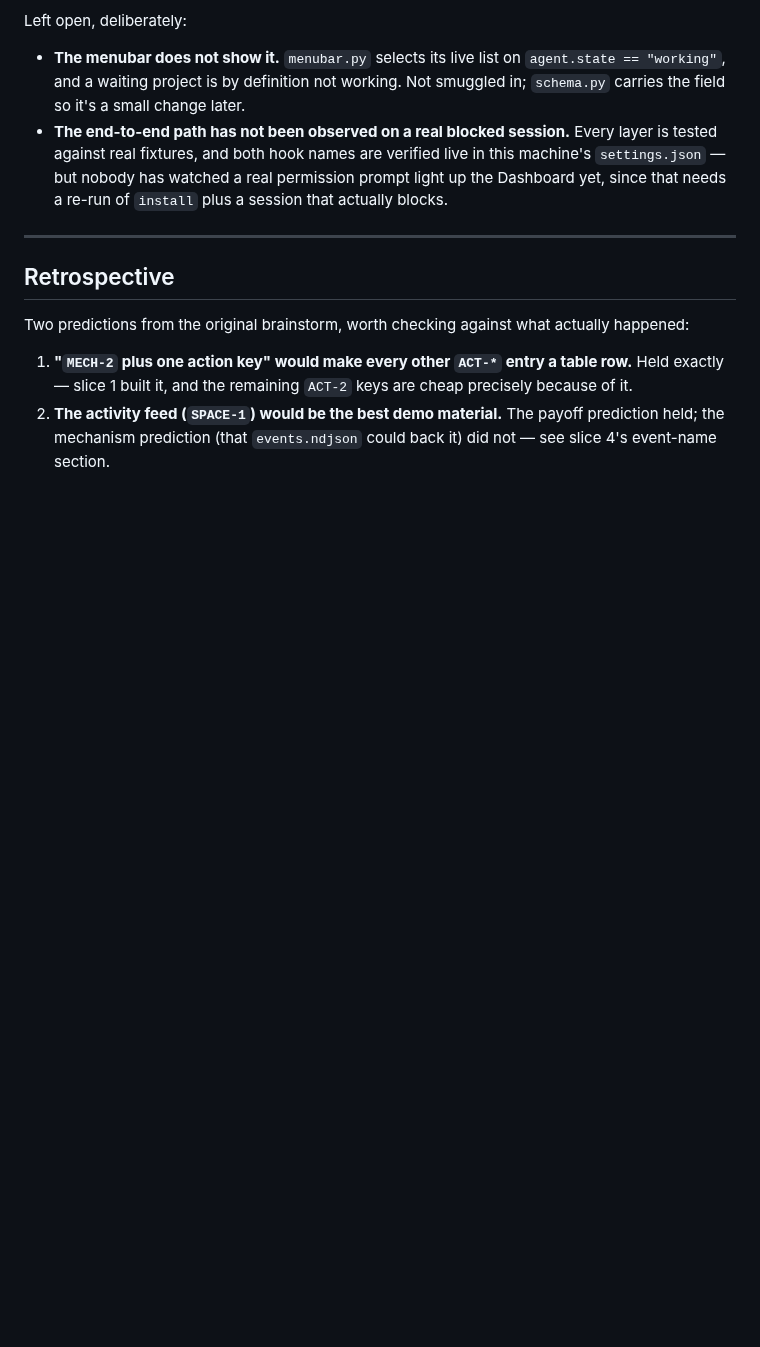
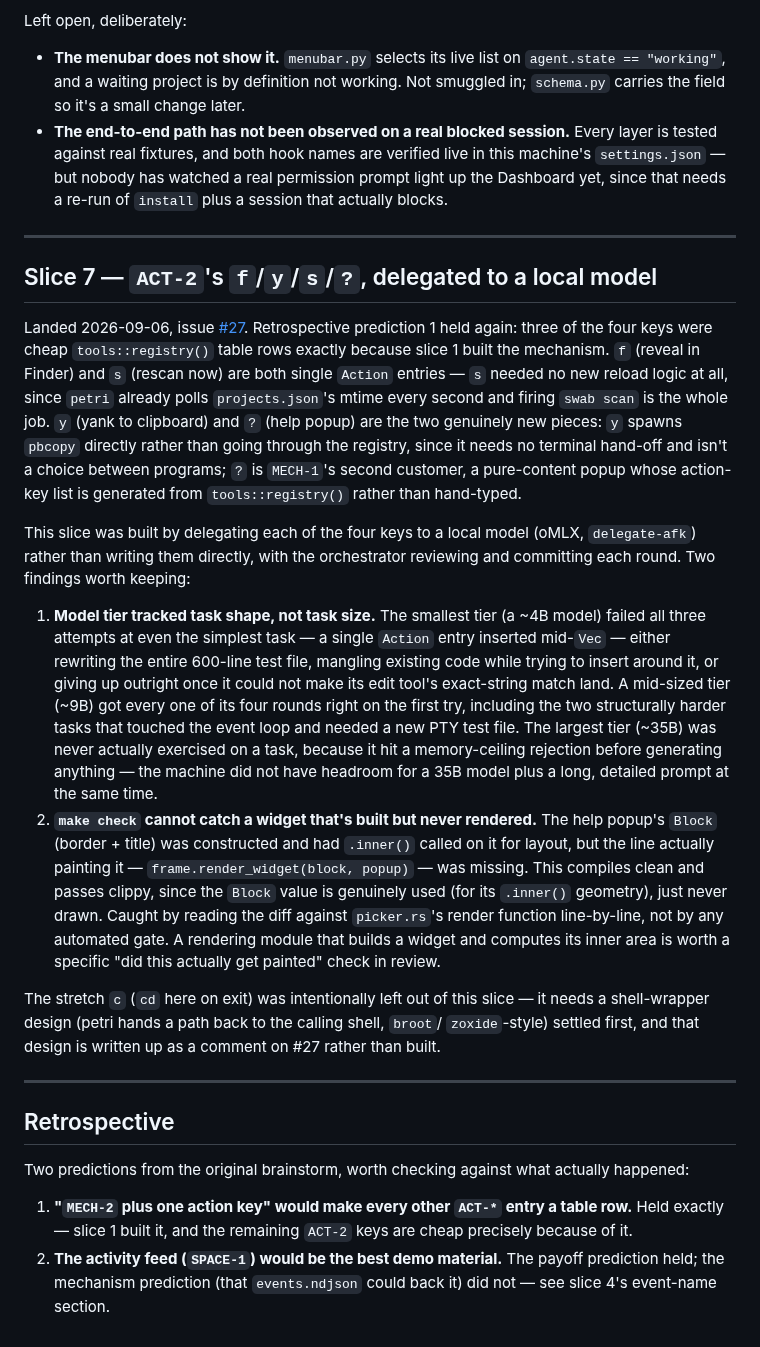
Before and after one commit to JKrag/petridish, a Markdown page: petri/IDEAS_LOG.md, the part around the change. Drawn GitHub-style; blank space fills up the shorter version.

```diff
--- a/petri/IDEAS_LOG.md
+++ b/petri/IDEAS_LOG.md
@@ -466,6 +466,49 @@ Left open, deliberately:
 
 ---
 
+## Slice 7 — `ACT-2`'s `f`/`y`/`s`/`?`, delegated to a local model
+
+Landed 2026-09-06, issue [#27](https://github.com/JKrag/petridish/issues/27). Retrospective
+prediction 1 held again: three of the four keys were cheap `tools::registry()` table
+rows exactly because slice 1 built the mechanism. `f` (reveal in Finder) and `s`
+(rescan now) are both single `Action` entries — `s` needed no new reload logic at all,
+since `petri` already polls `projects.json`'s mtime every second and firing `swab
+scan` is the whole job. `y` (yank to clipboard) and `?` (help popup) are the two
+genuinely new pieces: `y` spawns `pbcopy` directly rather than going through the
+registry, since it needs no terminal hand-off and isn't a choice between programs;
+`?` is `MECH-1`'s second customer, a pure-content popup whose action-key list is
+generated from `tools::registry()` rather than hand-typed.
+
+This slice was built by delegating each of the four keys to a local model (oMLX,
+`delegate-afk`) rather than writing them directly, with the orchestrator reviewing
+and committing each round. Two findings worth keeping:
+
+1. **Model tier tracked task shape, not task size.** The smallest tier (a ~4B model)
+   failed all three attempts at even the simplest task — a single `Action` entry
+   inserted mid-`Vec` — either rewriting the entire 600-line test file, mangling
+   existing code while trying to insert around it, or giving up outright once it
+   could not make its edit tool's exact-string match land. A mid-sized tier (~9B)
+   got every one of its four rounds right on the first try, including the two
+   structurally harder tasks that touched the event loop and needed a new PTY test
+   file. The largest tier (~35B) was never actually exercised on a task, because it
+   hit a memory-ceiling rejection before generating anything — the machine did not
+   have headroom for a 35B model plus a long, detailed prompt at the same time.
+2. **`make check` cannot catch a widget that's built but never rendered.** The help
+   popup's `Block` (border + title) was constructed and had `.inner()` called on it
+   for layout, but the line actually painting it — `frame.render_widget(block,
+   popup)` — was missing. This compiles clean and passes clippy, since the `Block`
+   value is genuinely used (for its `.inner()` geometry), just never drawn. Caught
+   by reading the diff against `picker.rs`'s render function line-by-line, not by
+   any automated gate. A rendering module that builds a widget and computes its
+   inner area is worth a specific "did this actually get painted" check in review.
+
+The stretch `c` (`cd` here on exit) was intentionally left out of this slice — it
+needs a shell-wrapper design (petri hands a path back to the calling shell, `broot`/
+`zoxide`-style) settled first, and that design is written up as a comment on #27
+rather than built.
+
+---
+
 ## Retrospective
 
 Two predictions from the original brainstorm, worth checking against what actually
```
Also changed, not shown: petri/IDEAS.md (+11 -9 lines), petri/SPEC.md (+23 -2 lines).
